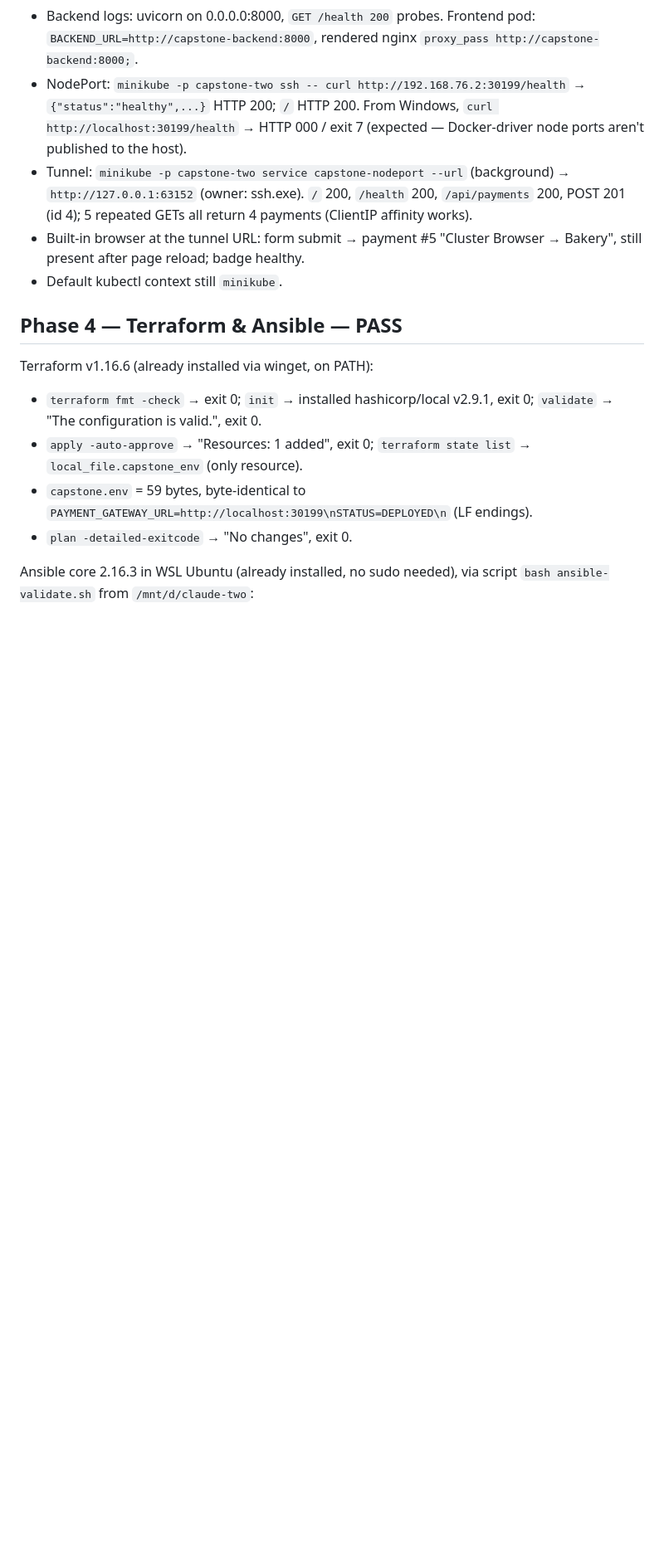
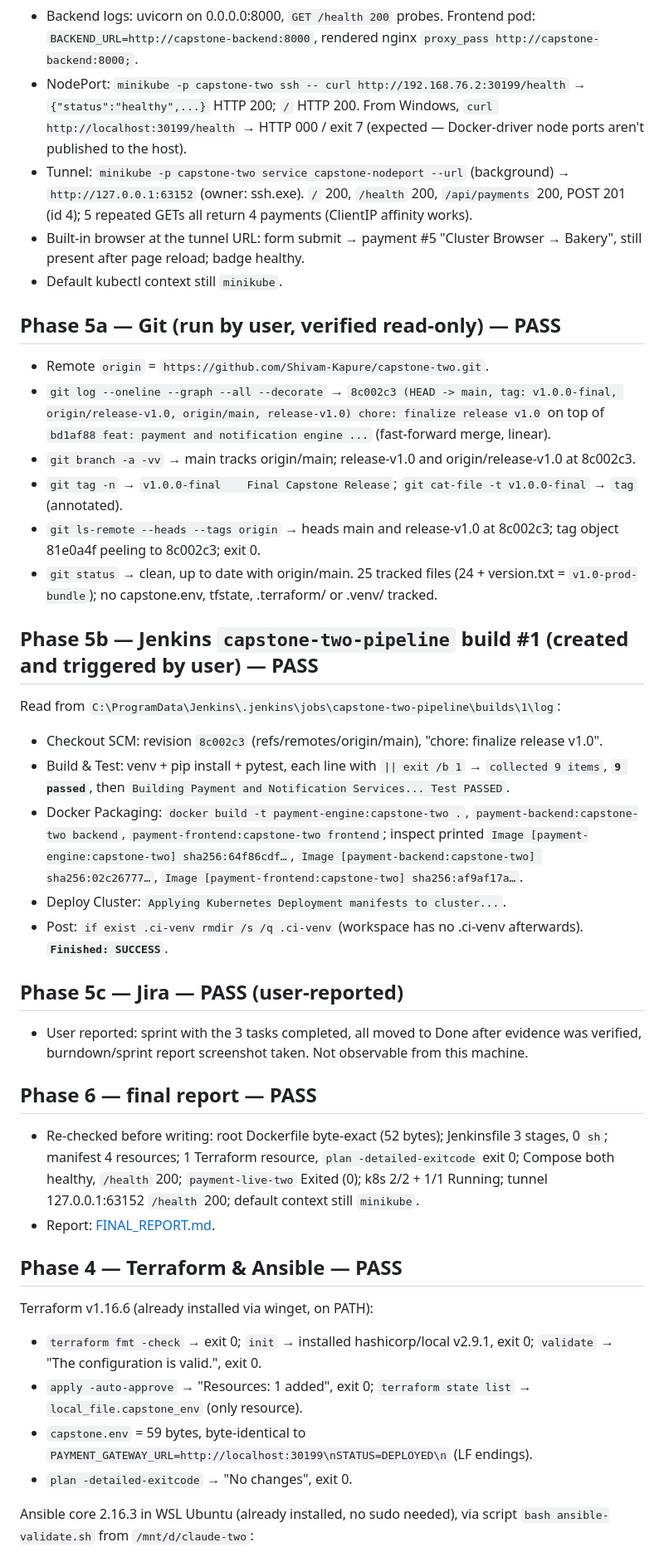
Before and after one commit to Shivam-Kapure/capstone-two, a Markdown page: PROGRESS.md, the part around the change. Shown at 83% size. Drawn GitHub-style; blank space fills up the shorter version.

Commit message:
docs: add final report and verification results

```diff
--- a/PROGRESS.md
+++ b/PROGRESS.md
@@ -47,6 +47,37 @@ All files created in `D:\claude-two` (see structure in the final report).
 - Built-in browser at the tunnel URL: form submit → payment #5 "Cluster Browser → Bakery", still present after page reload; badge healthy.
 - Default kubectl context still `minikube`.
 
+## Phase 5a — Git (run by user, verified read-only) — PASS
+- Remote `origin` = `https://github.com/Shivam-Kapure/capstone-two.git`.
+- `git log --oneline --graph --all --decorate` → `8c002c3 (HEAD -> main, tag: v1.0.0-final, origin/release-v1.0, origin/main, release-v1.0)
+  chore: finalize release v1.0` on top of `bd1af88 feat: payment and notification engine ...` (fast-forward merge, linear).
+- `git branch -a -vv` → main tracks origin/main; release-v1.0 and origin/release-v1.0 at 8c002c3.
+- `git tag -n` → `v1.0.0-final    Final Capstone Release`; `git cat-file -t v1.0.0-final` → `tag` (annotated).
+- `git ls-remote --heads --tags origin` → heads main and release-v1.0 at 8c002c3; tag object 81e0a4f peeling to 8c002c3; exit 0.
+- `git status` → clean, up to date with origin/main. 25 tracked files (24 + version.txt = `v1.0-prod-bundle`);
+  no capstone.env, tfstate, .terraform/ or .venv/ tracked.
+
+## Phase 5b — Jenkins `capstone-two-pipeline` build #1 (created and triggered by user) — PASS
+Read from `C:\ProgramData\Jenkins\.jenkins\jobs\capstone-two-pipeline\builds\1\log`:
+- Checkout SCM: revision `8c002c3` (refs/remotes/origin/main), "chore: finalize release v1.0".
+- Build & Test: venv + pip install + pytest, each line with `|| exit /b 1` → `collected 9 items`, **`9 passed`**, then
+  `Building Payment and Notification Services... Test PASSED`.
+- Docker Packaging: `docker build -t payment-engine:capstone-two .`, `payment-backend:capstone-two backend`,
+  `payment-frontend:capstone-two frontend`; inspect printed `Image [payment-engine:capstone-two] sha256:64f86cdf…`,
+  `Image [payment-backend:capstone-two] sha256:02c26777…`, `Image [payment-frontend:capstone-two] sha256:af9af17a…`.
+- Deploy Cluster: `Applying Kubernetes Deployment manifests to cluster...`.
+- Post: `if exist .ci-venv rmdir /s /q .ci-venv` (workspace has no .ci-venv afterwards). **`Finished: SUCCESS`**.
+
+## Phase 5c — Jira — PASS (user-reported)
+- User reported: sprint with the 3 tasks completed, all moved to Done after evidence was verified, burndown/sprint report screenshot taken.
+  Not observable from this machine.
+
+## Phase 6 — final report — PASS
+- Re-checked before writing: root Dockerfile byte-exact (52 bytes); Jenkinsfile 3 stages, 0 `sh`; manifest 4 resources;
+  1 Terraform resource, `plan -detailed-exitcode` exit 0; Compose both healthy, `/health` 200; `payment-live-two` Exited (0);
+  k8s 2/2 + 1/1 Running; tunnel 127.0.0.1:63152 `/health` 200; default context still `minikube`.
+- Report: [FINAL_REPORT.md](FINAL_REPORT.md).
+
 ## Phase 4 — Terraform & Ansible — PASS
 Terraform v1.16.6 (already installed via winget, on PATH):
 - `terraform fmt -check` → exit 0; `init` → installed hashicorp/local v2.9.1, exit 0; `validate` → "The configuration is valid.", exit 0.
```
Also changed, not shown: FINAL_REPORT.md (added, +93 -0 lines).
